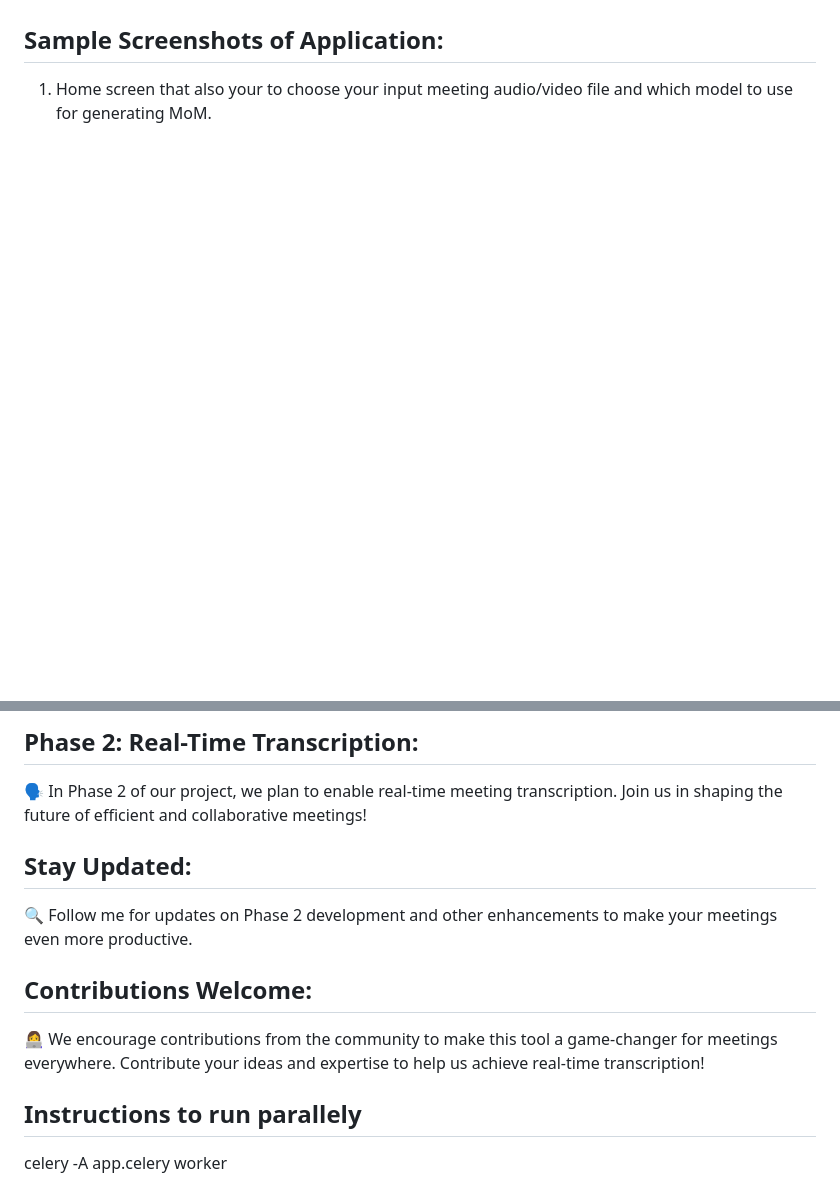
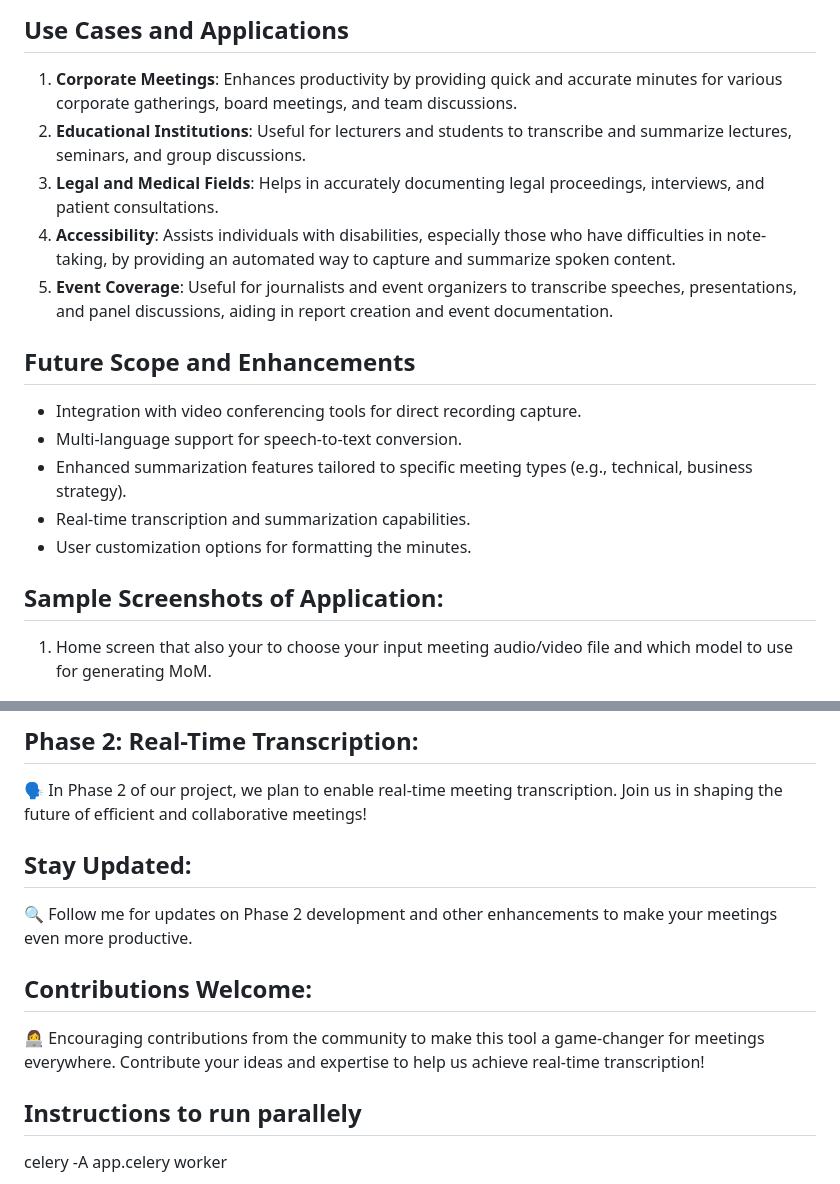
Before and after one commit to inboxpraveen/LLM-Minutes-of-Meeting, a Markdown page: README.md, 2 parts joined by grey strips. Drawn GitHub-style; blank space fills up the shorter version.

```diff
--- a/README.md
+++ b/README.md
@@ -19,3 +47,22 @@ Boost productivity by quickly generating meeting minutes from your recorded disc
+## Use Cases and Applications
+
+1. **Corporate Meetings**: Enhances productivity by providing quick and accurate minutes for various corporate gatherings, board meetings, and team discussions.
+2. **Educational Institutions**: Useful for lecturers and students to transcribe and summarize lectures, seminars, and group discussions.
+3. **Legal and Medical Fields**: Helps in accurately documenting legal proceedings, interviews, and patient consultations.
+4. **Accessibility**: Assists individuals with disabilities, especially those who have difficulties in note-taking, by providing an automated way to capture and summarize spoken content.
+5. **Event Coverage**: Useful for journalists and event organizers to transcribe speeches, presentations, and panel discussions, aiding in report creation and event documentation.
+
+
+
+## Future Scope and Enhancements
+
+- Integration with video conferencing tools for direct recording capture.
+- Multi-language support for speech-to-text conversion.
+- Enhanced summarization features tailored to specific meeting types (e.g., technical, business strategy).
+- Real-time transcription and summarization capabilities.
+- User customization options for formatting the minutes.
+
+
 
 ## Sample Screenshots of Application:
 
@@ -36,11 +157,17 @@ Boost productivity by quickly generating meeting minutes from your recorded disc
 ## Phase 2: Real-Time Transcription:
 🗣️ In Phase 2 of our project, we plan to enable real-time meeting transcription. Join us in shaping the future of efficient and collaborative meetings!
 
+
+
 ## Stay Updated:
+
 🔍 Follow me for updates on Phase 2 development and other enhancements to make your meetings even more productive.
 
+
+
 ## Contributions Welcome:
-👩‍💻 We encourage contributions from the community to make this tool a game-changer for meetings everywhere. Contribute your ideas and expertise to help us achieve real-time transcription!
+
+👩‍💻 Encouraging contributions from the community to make this tool a game-changer for meetings everywhere. Contribute your ideas and expertise to help us achieve real-time transcription!
 
 
 ## Instructions to run parallely
```
Also changed, not shown: other parts of README.md (+108 -6 lines), static/images/LLM MOM Approach Diagram.png (added).
